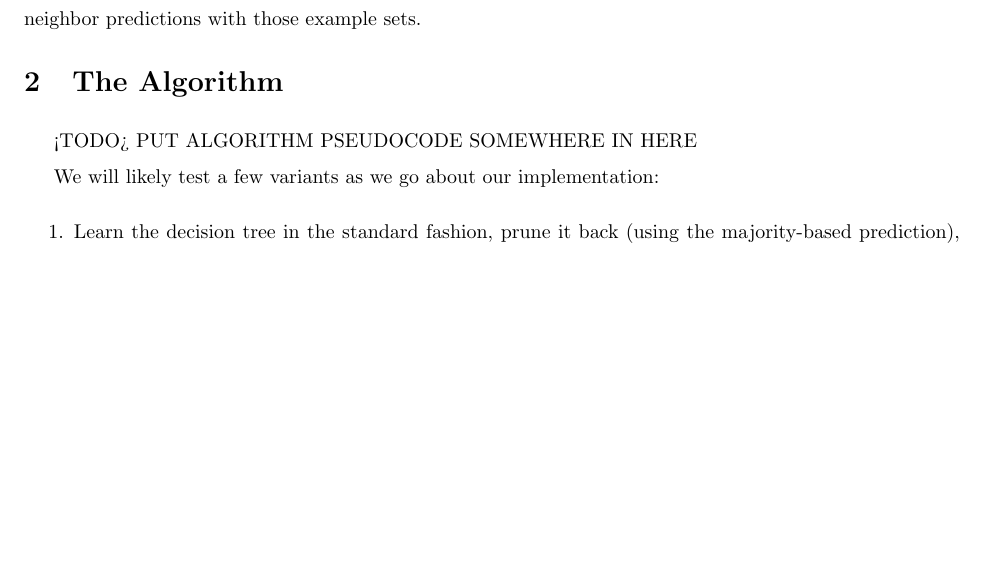
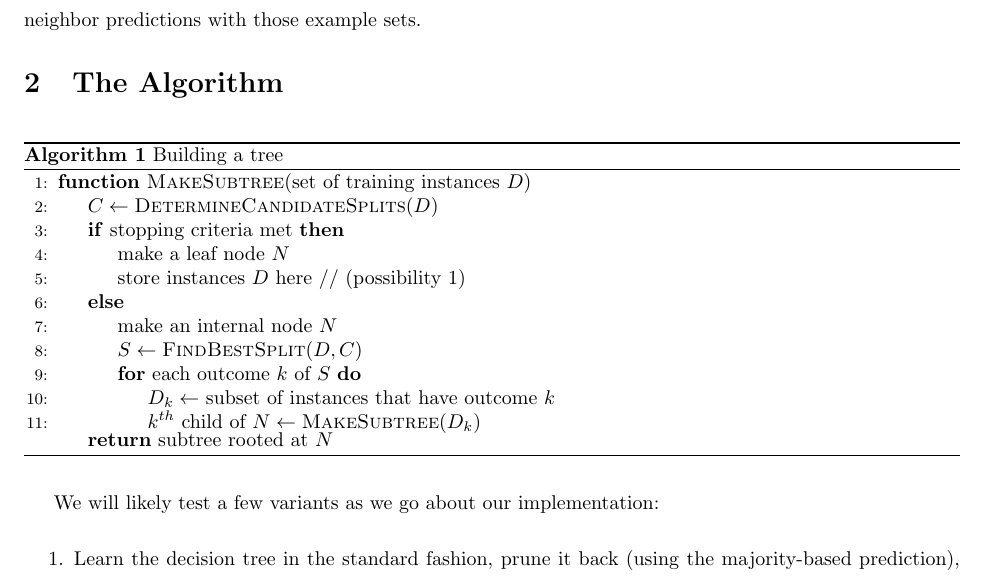
Before and after one commit to mdreid/MLImplementationProject, a LaTeX document (project_proposal/paper.tex): part of page 1 of 2, cut so that both start at the same text, the shorter picture padded with empty space. Compiled offline with pdfLaTeX.

Commit message:
Add pseudocode

```diff
--- a/project_proposal/paper.tex
+++ b/project_proposal/paper.tex
@@ -11,8 +11,9 @@
 \usepackage{rotating}
 \usepackage[final]{pdfpages}
 \usepackage{array}
+\usepackage{amsmath}
 \usepackage{algorithm}
-\usepackage{algpseudocode}
+\usepackage[noend]{algpseudocode}
 \definecolor{dkgreen}{rgb}{0,0.6,0}
 \definecolor{gray}{rgb}{0.5,0.5,0.5}
 \definecolor{mauve}{rgb}{0.58,0,0.82}
@@ -46,8 +47,28 @@ For our project we intend to investigate a potential improvement to decision tre
 We would like to (instead) store all the training examples that make it to a leaf node, and do nearest neighbor predictions with those example sets.
 
 \section{The Algorithm}
+\begin{algorithm}
+\caption{Building a tree}\label{euclid}
+\begin{algorithmic}[1]
+\Function{MakeSubtree}{set of training instances $D$}
 
-<TODO> PUT ALGORITHM PSEUDOCODE SOMEWHERE IN HERE
+\State $C \gets \Call{DetermineCandidateSplits}{D}$
+
+\If{stopping criteria met}
+	\State make a leaf node $N$
+	\State store instances $D$ here  // (possibility 1)
+\Else
+	\State make an internal node $N$
+	\State $S \gets \Call{FindBestSplit}{D, C}$
+	\For{each outcome $k$ of $S$}
+		\State $D_k \gets$ subset of instances that have outcome $k$
+		\State $k^{th}$ child of $N \gets \Call{MakeSubtree}{D_k}$
+	\EndFor
+\EndIf
+\Return subtree rooted at $N$
+\EndFunction
+\end{algorithmic}
+\end{algorithm}
 
 We will likely test a few variants as we go about our implementation:
 
```
Also changed, not shown: 1 other file.
